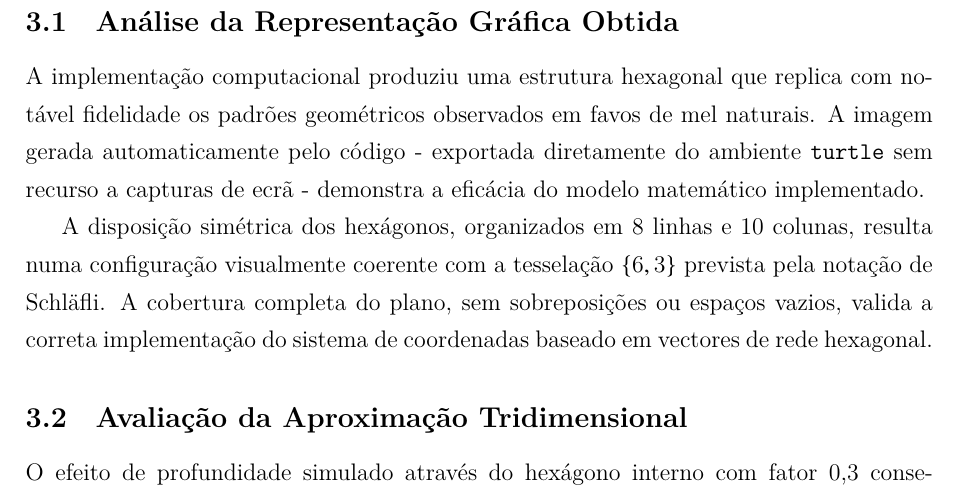
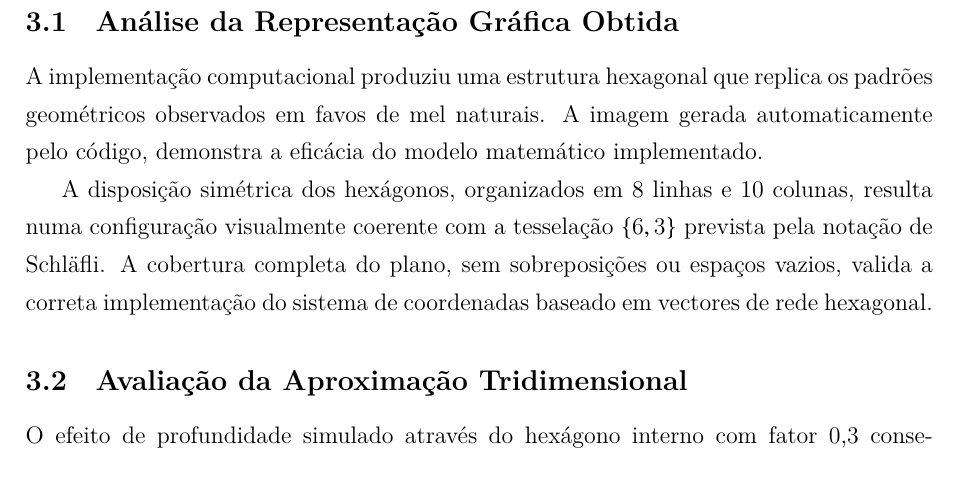
Before and after one commit to AdrianDias444/School-work, a LaTeX paper (Physics/T2-Python_Turle_Study/Kile/Desafio02.tex): part of page 11 of 15, cut so that both start at the same text. Compiled offline with XeLaTeX.

Commit message:
relatorio update

```diff
--- a/Physics/T2-Python_Turle_Study/Kile/Desafio02.tex
+++ b/Physics/T2-Python_Turle_Study/Kile/Desafio02.tex
@@ -279,7 +279,7 @@ A implementação serve assim como ferramenta versátil para exploração comput
 \needspace{8\baselineskip}
 \subsection{Análise da Representação Gráfica Obtida}
 
-A implementação computacional produziu uma estrutura hexagonal que replica com notável fidelidade os padrões geométricos observados em favos de mel naturais. A imagem gerada automaticamente pelo código - exportada diretamente do ambiente \texttt{turtle} sem recurso a capturas de ecrã - demonstra a eficácia do modelo matemático implementado.
+A implementação computacional produziu uma estrutura hexagonal que replica os padrões geométricos observados em favos de mel naturais. A imagem gerada automaticamente pelo código, demonstra a eficácia do modelo matemático implementado.
 
 A disposição simétrica dos hexágonos, organizados em 8 linhas e 10 colunas, resulta numa configuração visualmente coerente com a tesselação $\{6,3\}$ prevista pela notação de Schläfli. A cobertura completa do plano, sem sobreposições ou espaços vazios, valida a correta implementação do sistema de coordenadas baseado em vectores de rede hexagonal.
 
```
Also changed, not shown: Physics/T2-Python_Turle_Study/Kile/Desafio02.pdf, 1 other file.
